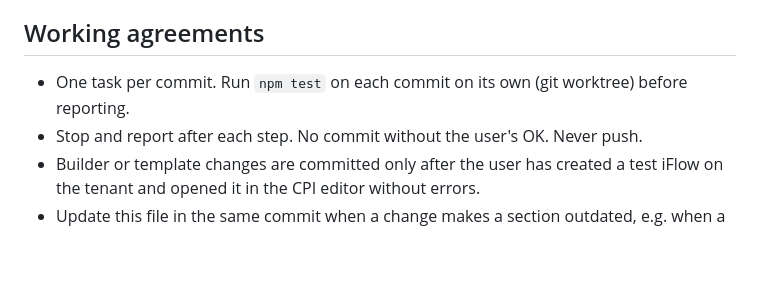
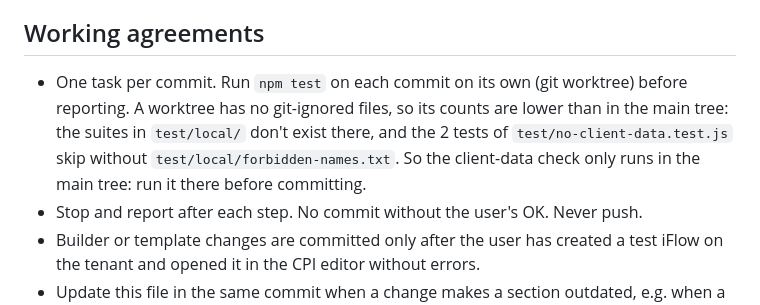
Before and after one commit to syamsundar111/integration-pilot, a Markdown page: CLAUDE.md, the part around the change. Drawn GitHub-style; blank space fills up the shorter version.

Commit message:
Docs: receiver line crossings under Later; worktree test counts
Co-Authored-By: Claude Opus 5.5 <noreply@anthropic.com>

```diff
--- a/CLAUDE.md
+++ b/CLAUDE.md
@@ -111,7 +111,10 @@ Extends the builder beyond the linear spec v1; phases, status and open items: [d
 
 ## Working agreements
 
-- One task per commit. Run `npm test` on each commit on its own (git worktree) before reporting.
+- One task per commit. Run `npm test` on each commit on its own (git worktree) before reporting. A worktree has no
+  git-ignored files, so its counts are lower than in the main tree: the suites in `test/local/` don't exist there, and
+  the 2 tests of `test/no-client-data.test.js` skip without `test/local/forbidden-names.txt`. So the client-data check
+  only runs in the main tree: run it there before committing.
 - Stop and report after each step. No commit without the user's OK. Never push.
 - Builder or template changes are committed only after the user has created a test iFlow on the tenant
   and opened it in the CPI editor without errors.
```
Also changed, not shown: docs/builder-v2-plan.md (+2 -0 lines).
